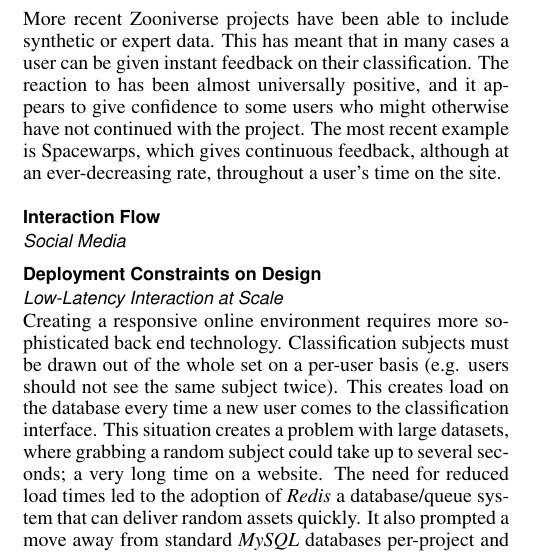
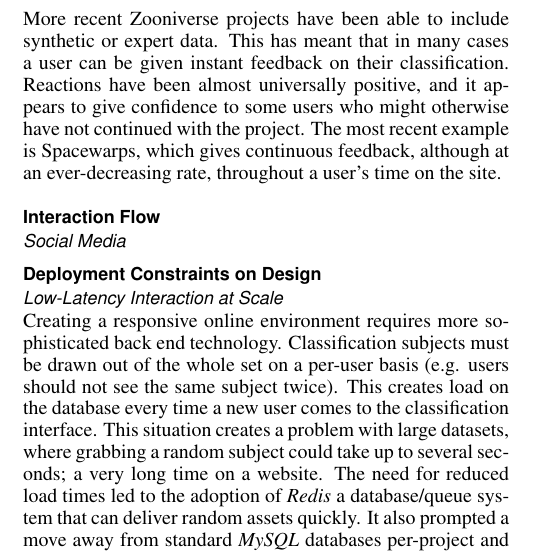
Before and after one commit to sociam/zooniverse-history, a LaTeX document (zooniverse-history.tex): part of one column of page 11 of 13, cut so that both start at the same text. Compiled offline with pdfLaTeX.

Commit message:
correction

```diff
--- a/zooniverse-history.tex
+++ b/zooniverse-history.tex
@@ -809,7 +809,7 @@ Where they do exist these counters do not normally appear to drive people to par
 
 Individual counters of a single user's classifications have existed for several projects as well as result in people talking about their own classification count. A volunteer's counter for all projects has existed on the the Zooniverse homepage\footnote{http://www.zooniverse.org} for two years but is rarely discussed and in fact many regular users of the site have no idea it is there!
 
-More recent Zooniverse projects have been able to include synthetic or expert data. This has meant that in many cases a user can be given instant feedback on their classification. The reaction to has been almost universally positive, and it appears to give confidence to some users who might otherwise have not continued with the project. The most recent example is Spacewarps, which gives continuous feedback, although at an ever-decreasing rate, throughout a user's time on the site.
+More recent Zooniverse projects have been able to include synthetic or expert data. This has meant that in many cases a user can be given instant feedback on their classification. Reactions have been almost universally positive, and it appears to give confidence to some users who might otherwise have not continued with the project. The most recent example is Spacewarps, which gives continuous feedback, although at an ever-decreasing rate, throughout a user's time on the site.
 
 % In addition to remarks on tutorials, there are other ways to give users feedback about their efforts in citizen science.
 
```
